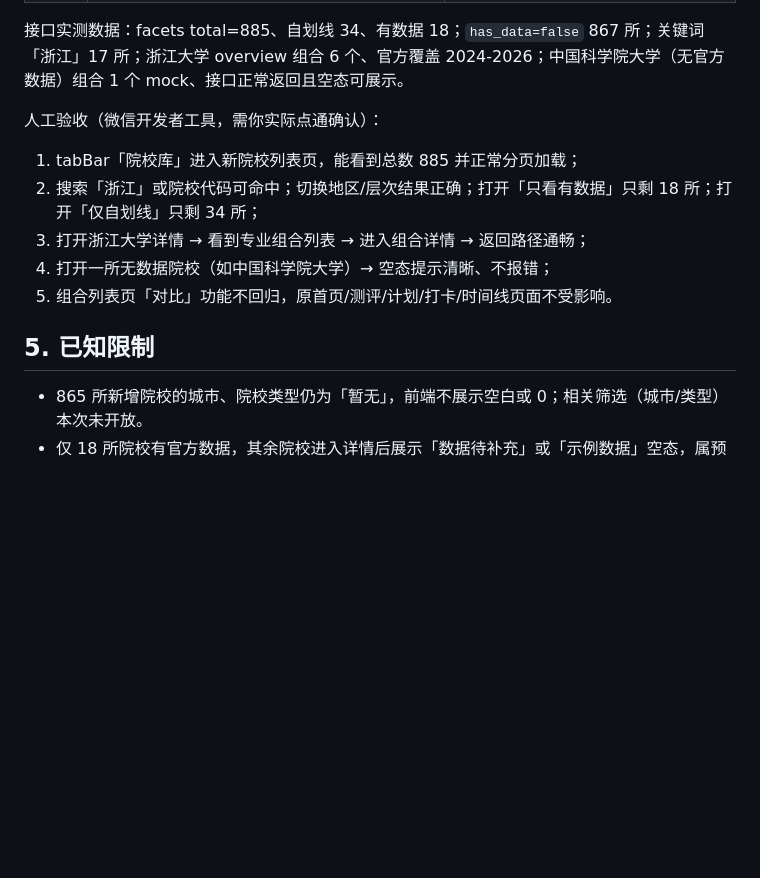
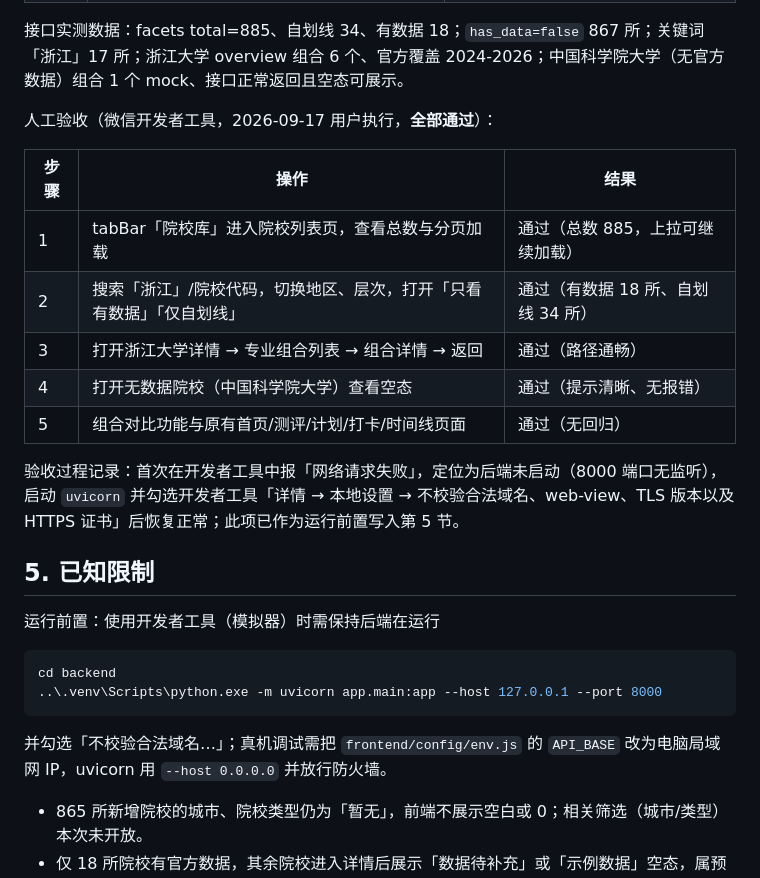
Before and after one commit to swlid/yanduoduo, a Markdown page: docs/12-院校库浏览闭环说明.md, the part around the change. Drawn GitHub-style; blank space fills up the shorter version.

````diff
--- a/docs/12-院校库浏览闭环说明.md
+++ b/docs/12-院校库浏览闭环说明.md
@@ -92,15 +92,26 @@ tabBar 仍为两项：`首页` / `院校库`（后者改指新院校列表页）
 
 接口实测数据：facets total=885、自划线 34、有数据 18；`has_data=false` 867 所；关键词「浙江」17 所；浙江大学 overview 组合 6 个、官方覆盖 2024-2026；中国科学院大学（无官方数据）组合 1 个 mock、接口正常返回且空态可展示。
 
-人工验收（微信开发者工具，需你实际点通确认）：
+人工验收（微信开发者工具，2026-09-17 用户执行，**全部通过**）：
 
-1. tabBar「院校库」进入新院校列表页，能看到总数 885 并正常分页加载；
-2. 搜索「浙江」或院校代码可命中；切换地区/层次结果正确；打开「只看有数据」只剩 18 所；打开「仅自划线」只剩 34 所；
-3. 打开浙江大学详情 → 看到专业组合列表 → 进入组合详情 → 返回路径通畅；
-4. 打开一所无数据院校（如中国科学院大学）→ 空态提示清晰、不报错；
-5. 组合列表页「对比」功能不回归，原首页/测评/计划/打卡/时间线页面不受影响。
+| 步骤 | 操作 | 结果 |
+| --- | --- | --- |
+| 1 | tabBar「院校库」进入院校列表页，查看总数与分页加载 | 通过（总数 885，上拉可继续加载） |
+| 2 | 搜索「浙江」/院校代码，切换地区、层次，打开「只看有数据」「仅自划线」 | 通过（有数据 18 所、自划线 34 所） |
+| 3 | 打开浙江大学详情 → 专业组合列表 → 组合详情 → 返回 | 通过（路径通畅） |
+| 4 | 打开无数据院校（中国科学院大学）查看空态 | 通过（提示清晰、无报错） |
+| 5 | 组合对比功能与原有首页/测评/计划/打卡/时间线页面 | 通过（无回归） |
+
+验收过程记录：首次在开发者工具中报「网络请求失败」，定位为后端未启动（8000 端口无监听），启动 `uvicorn` 并勾选开发者工具「详情 → 本地设置 → 不校验合法域名、web-view、TLS 版本以及 HTTPS 证书」后恢复正常；此项已作为运行前置写入第 5 节。
 
 ## 5. 已知限制
+
+运行前置：使用开发者工具（模拟器）时需保持后端在运行
+```powershell
+cd backend
+..\.venv\Scripts\python.exe -m uvicorn app.main:app --host 127.0.0.1 --port 8000
+```
+并勾选「不校验合法域名…」；真机调试需把 `frontend/config/env.js` 的 `API_BASE` 改为电脑局域网 IP，uvicorn 用 `--host 0.0.0.0` 并放行防火墙。
 
 - 865 所新增院校的城市、院校类型仍为「暂无」，前端不展示空白或 0；相关筛选（城市/类型）本次未开放。
 - 仅 18 所院校有官方数据，其余院校进入详情后展示「数据待补充」或「示例数据」空态，属预期。
````
Also changed, not shown: PROJECT_MEMORY.md (+4 -2 lines).
